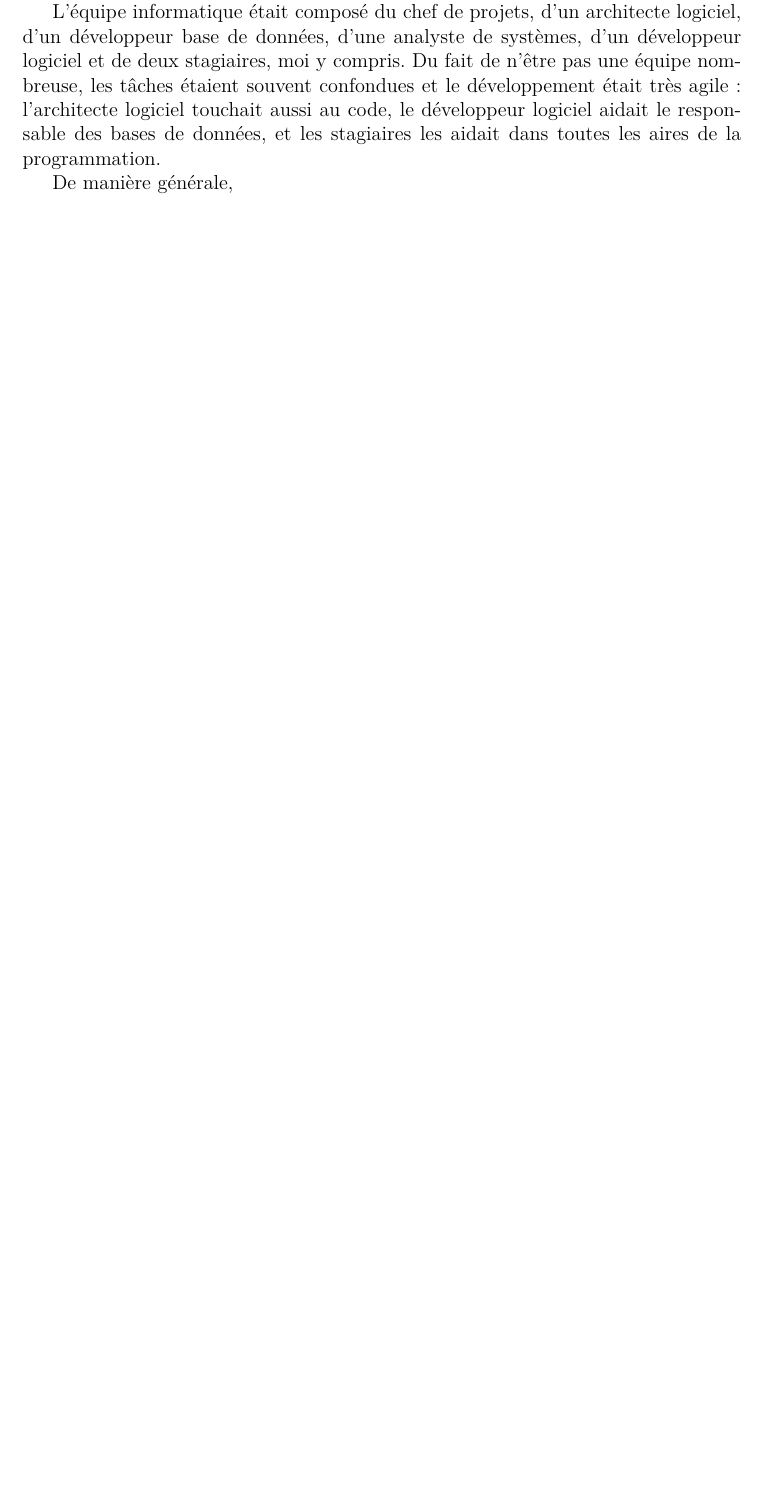
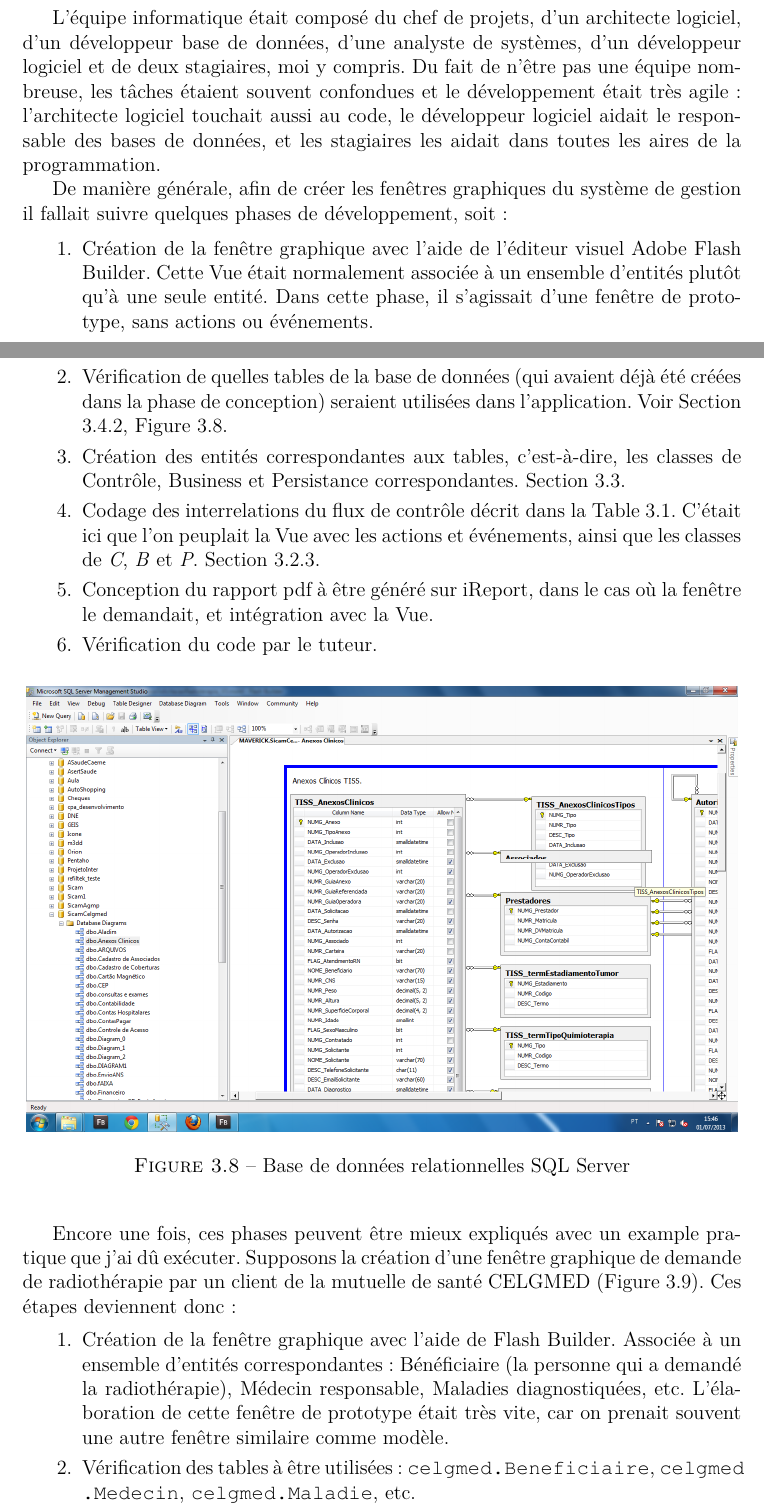
Before and after one commit to aviggiano/asert, a LaTeX document (index.tex, which reads developpement.tex): part of page 24 of 27 before the commit and two parts of pages 24 and 25 of 29 after it, the two joined at a grey line, cut so that both start at the same text, the shorter picture padded with empty space. Compiled offline with pdfLaTeX.

Commit message:
fim developpement

```diff
--- a/developpement.tex
+++ b/developpement.tex
@@ -7,4 +7,3 @@
 	% o que os outros faziam, o que eu fazia
 % exemplo prático na criacao de alguma tela (das que geram relatorio).
 
-Le deuxième mois de mon stage a été concentré sur le développement du système de gestion d'adhérents de CELGMED. J'étais charge de la conception et création de plusieurs entités Java et fenêtres graphiques Flex, et par la liaison avec les bases de données SQL Server déjà existantes.
@@ -11,4 +16,31 @@ Le deuxième mois de mon stage a été concentré sur le développement du syst
+	\label{pp}
+\end{center}
+\end{figure}
 
 L'équipe informatique était composé du chef de projets, d'un architecte logiciel, d'un développeur base de données, d'une analyste de systèmes, d'un développeur logiciel et de deux stagiaires, moi y compris. Du fait de n'être pas une équipe nombreuse, les tâches étaient souvent confondues et le développement était très agile : l'architecte logiciel touchait aussi au code, le développeur logiciel aidait le responsable des bases de données, et les stagiaires les aidait dans toutes les aires de la programmation.
 
-De manière générale,
+De manière générale, afin de créer les fenêtres graphiques du système de gestion il fallait suivre quelques phases de développement, soit :
+
+\begin{enumerate}
+\item Création de la fenêtre graphique avec l'aide de l'éditeur visuel Adobe Flash Builder. Cette Vue était normalement associée à un ensemble d'entités plutôt qu'à une seule entité. Dans cette phase, il s'agissait d'une fenêtre de prototype, sans actions ou événements.
+\item Vérification de quelles tables de la base de données (qui avaient déjà été créées dans la phase de conception) seraient utilisées dans l'application. Voir Section \ref{cycle}, Figure \ref{db}.
+\item Création des entités correspondantes aux tables, c'est-à-dire, les classes de Contrôle, Business et Persistance correspondantes. Section \ref{framework}.
+\item Codage des interrelations du flux de contrôle décrit dans la Table \ref{flux}. C'était ici que l'on peuplait la Vue avec les actions et événements, ainsi que les classes de \textit{C}, \textit{B} et \textit{P}. Section \ref{section-flux}.
+\item Conception du rapport pdf à être généré sur iReport, dans le cas où la fenêtre le demandait, et intégration avec la Vue.
+\item Vérification du code par le tuteur.
+\end{enumerate}
+
+\begin{figure}[h]
+\begin{center}
+    \includegraphics[scale=0.39]{img/db}
+    \caption{Base de données relationnelles SQL Server}
+	\label{db}
+\end{center}
+\end{figure}
+
+Encore une fois, ces phases peuvent être mieux expliqués avec un example pratique que j'ai dû exécuter. Supposons la création d'une fenêtre graphique de demande de radiothérapie par un client de la mutuelle de santé CELGMED (Figure \ref{pp-radio}). Ces étapes deviennent donc :
+
+\begin{enumerate}
+\item Création de la fenêtre graphique avec l'aide de Flash Builder. Associée à un ensemble d'entités correspondantes : Bénéficiaire (la personne qui a demandé la radiothérapie), Médecin responsable, Maladies diagnostiquées, etc. L'élaboration de cette fenêtre de prototype était très vite, car on prenait souvent une autre fenêtre similaire comme modèle.
+\item Vérification des tables à être utilisées : \texttt{celgmed.Beneficiaire}, \texttt{celgmed} \texttt{.Medecin}, \texttt{celgmed.Maladie}, etc.
+\item Création des entités correspondantes aux tables : \underline{Ebeneficiaire}, \underline{Emedecin}, \underline{Emaladie}, ainsi que celles correspondantes à la radiothérapie proprement dite, \underline{Cradiotherapie}, \underline{Bradiotherapie}, \underline{Pradiotherapie}.
```
Also changed, not shown: architecture.tex (+2 -2 lines), cycle.tex (+1 -1 lines), framework.tex (+1 -1 lines), outils.tex (+1 -1 lines), img/db.png (added), img/flex-view.png (added), img/pp-radio.png (added), img/pp.png (added), index.pdf, developpement.tex (20 more changed lines).
